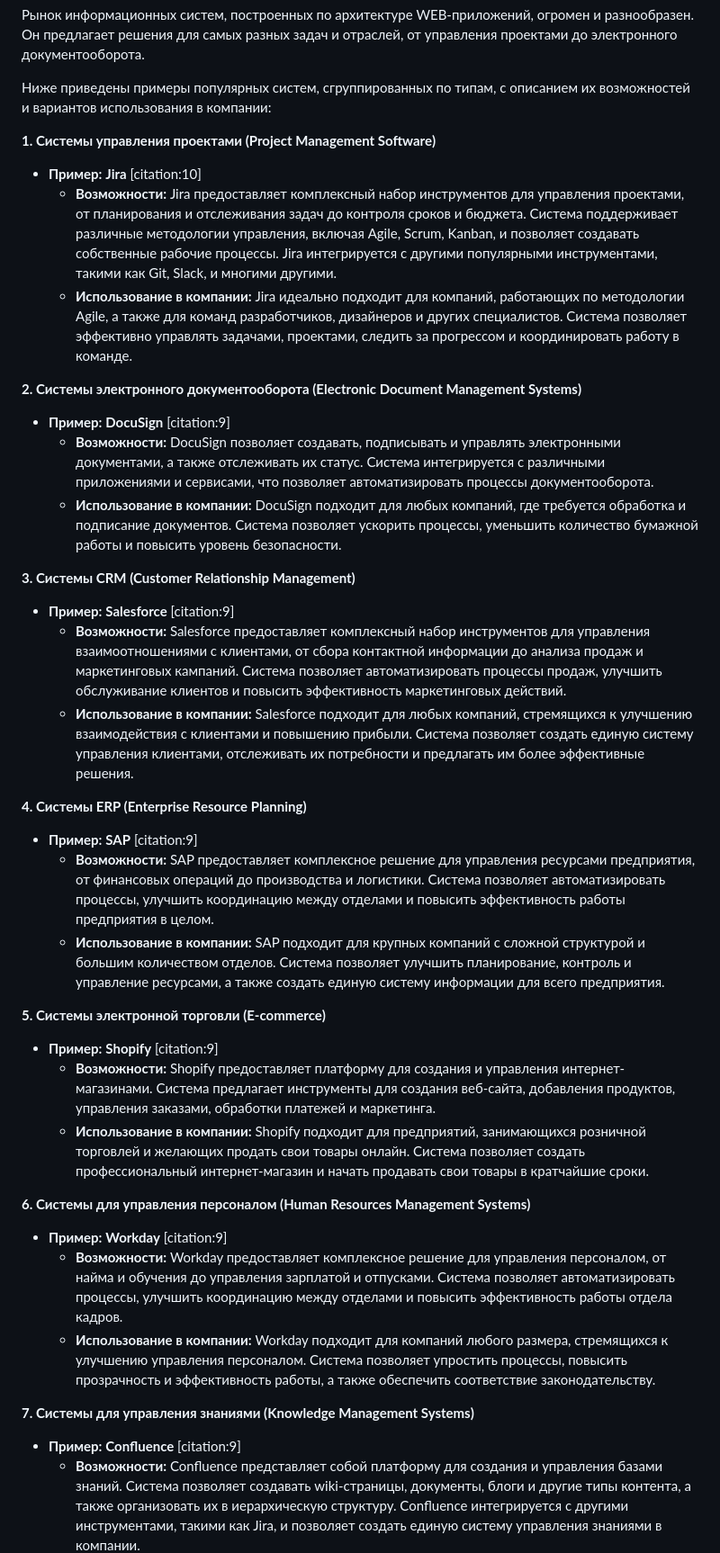
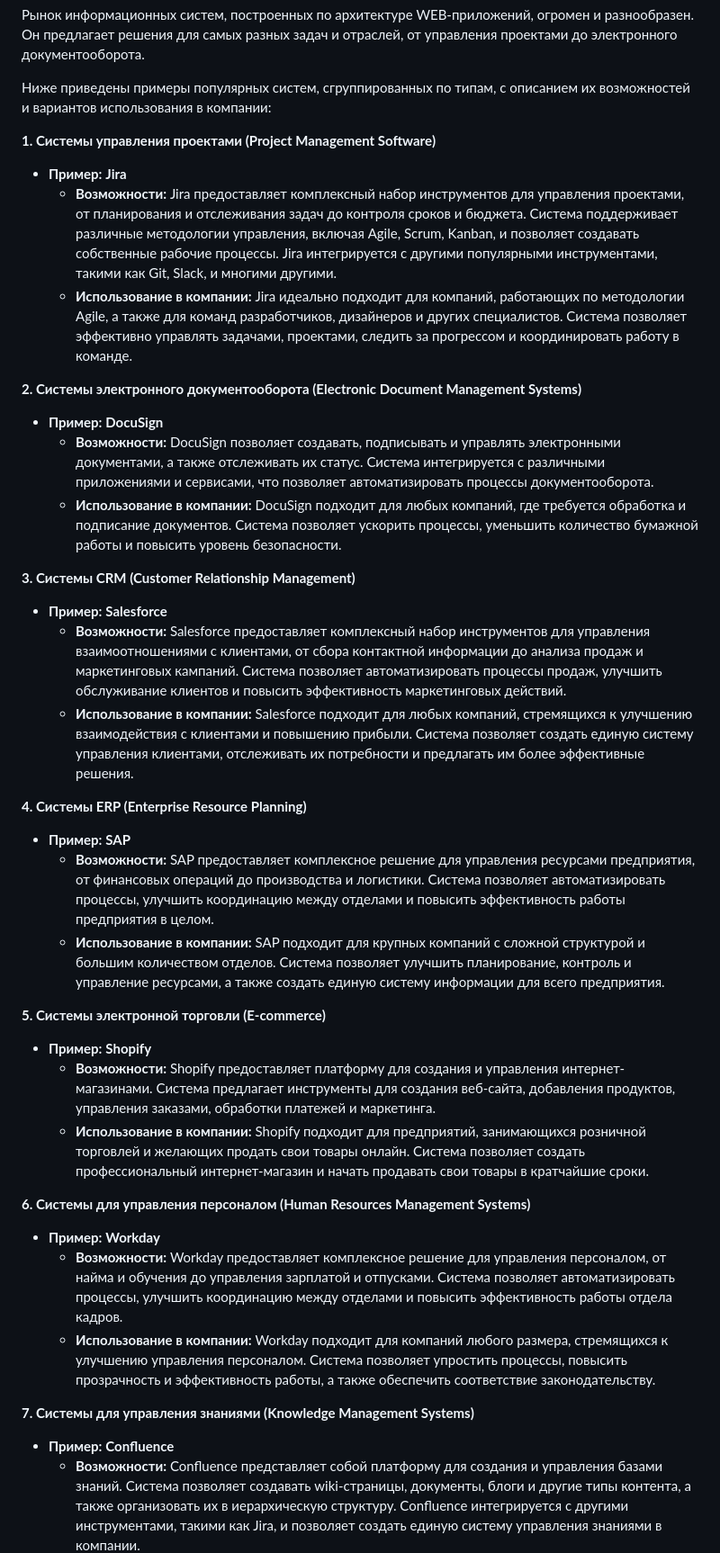
Before and after one commit to raewskycode/LMSSYN_PRACTICE, a Markdown page: case4/case4.md, the part around the change printed below. Shown: that part at 90% size. Drawn GitHub-style.

```diff
--- a/case4/case4.md
+++ b/case4/case4.md
@@ -6,43 +6,43 @@
 
 **1.  Системы управления проектами (Project Management Software)**
 
-* **Пример:**  **Jira** [citation:10]
+* **Пример:**  **Jira**
     * **Возможности:**  Jira предоставляет комплексный набор инструментов для управления проектами, от планирования и отслеживания задач до контроля сроков и бюджета. Система поддерживает различные методологии управления, включая Agile, Scrum, Kanban, и  позволяет создавать собственные рабочие процессы. Jira интегрируется с другими популярными инструментами, такими как Git, Slack, и  многими другими.
     * **Использование в компании:**  Jira идеально подходит для компаний, работающих по методологии Agile,  а также для команд разработчиков, дизайнеров и других специалистов.  Система позволяет эффективно управлять задачами, проектами,  следить за прогрессом и  координировать работу в команде.
 
 **2.  Системы электронного документооборота (Electronic Document Management Systems)**
 
-* **Пример:**  **DocuSign** [citation:9]
+* **Пример:**  **DocuSign**
     * **Возможности:**  DocuSign позволяет создавать, подписывать и  управлять электронными документами, а  также отслеживать их статус.  Система интегрируется с различными приложениями и  сервисами,  что позволяет автоматизировать процессы документооборота.
     * **Использование в компании:**  DocuSign подходит для  любых компаний,  где требуется обработка и  подписание документов.  Система позволяет  ускорить процессы,  уменьшить количество бумажной работы и  повысить уровень безопасности.
 
 **3.  Системы CRM (Customer Relationship Management)**
 
-* **Пример:**  **Salesforce** [citation:9]
+* **Пример:**  **Salesforce**
     * **Возможности:**  Salesforce предоставляет комплексный набор инструментов для управления взаимоотношениями с клиентами, от сбора контактной информации до анализа продаж и  маркетинговых кампаний.  Система позволяет  автоматизировать процессы продаж,  улучшить обслуживание клиентов и  повысить эффективность маркетинговых действий.
     * **Использование в компании:**  Salesforce подходит для  любых компаний,  стремящихся к  улучшению взаимодействия с  клиентами и  повышению прибыли.  Система позволяет  создать единую систему управления клиентами,  отслеживать  их потребности и  предлагать  им  более  эффективные  решения.
 
 **4.  Системы ERP (Enterprise Resource Planning)**
 
-* **Пример:**  **SAP** [citation:9]
+* **Пример:**  **SAP**
     * **Возможности:**  SAP предоставляет комплексное решение для управления ресурсами предприятия,  от финансовых операций до  производства и  логистики.  Система позволяет  автоматизировать процессы,  улучшить координацию между отделами и  повысить эффективность работы предприятия в  целом.
     * **Использование в компании:**  SAP подходит для  крупных компаний с  сложной структурой и  большим количеством  отделов.  Система позволяет  улучшить планирование,  контроль и  управление ресурсами,  а  также  создать  единую  систему  информации  для  всего  предприятия.
 
 **5.  Системы электронной торговли (E-commerce)**
 
-* **Пример:**  **Shopify** [citation:9]
+* **Пример:**  **Shopify**
     * **Возможности:**  Shopify предоставляет платформу для создания и  управления интернет-магазинами.  Система предлагает инструменты для  создания веб-сайта,  добавления продуктов,  управления заказами,  обработки платежей и  маркетинга.
     * **Использование в компании:**  Shopify подходит для  предприятий,  занимающихся розничной торговлей и  желающих  продать  свои  товары  онлайн.  Система позволяет  создать  профессиональный  интернет-магазин  и  начать  продавать  свои  товары  в  кратчайшие  сроки.
 
 **6.  Системы для управления персоналом (Human Resources Management Systems)**
 
-* **Пример:**  **Workday** [citation:9]
+* **Пример:**  **Workday**
     * **Возможности:**  Workday предоставляет комплексное решение для управления персоналом,  от найма и  обучения до  управления  зарплатой и  отпусками.  Система позволяет  автоматизировать процессы,  улучшить  координацию  между  отделами  и  повысить  эффективность  работы  отдела  кадров.
     * **Использование в компании:**  Workday подходит для  компаний  любого  размера,  стремящихся  к  улучшению  управления  персоналом.  Система позволяет  упростить  процессы,  повысить  прозрачность  и  эффективность  работы,  а  также  обеспечить  соответствие  законодательству.
 
 **7.  Системы для управления знаниями (Knowledge Management Systems)**
 
-* **Пример:**  **Confluence** [citation:9]
+* **Пример:**  **Confluence**
     * **Возможности:**  Confluence  представляет собой  платформу  для  создания  и  управления  базами  знаний.  Система  позволяет  создавать  wiki-страницы,  документы,  блоги  и  другие  типы  контента,  а  также  организовать  их  в  иерархическую  структуру.  Confluence  интегрируется  с  другими  инструментами,  такими  как  Jira,  и  позволяет  создать  единую  систему  управления  знаниями  в  компании.
     * **Использование в компании:**  Confluence  подходит  для  компаний  любого  размера,  стремящихся  к  созданию  единой  системы  управления  знаниями.  Система  позволяет  создать  централизованную  базу  знаний,  упростить  доступ  к  информации  и  повысить  эффективность  работы  сотрудников.
 
```
Also changed, not shown: other parts of case4/case4.md (+5 -5 lines).
